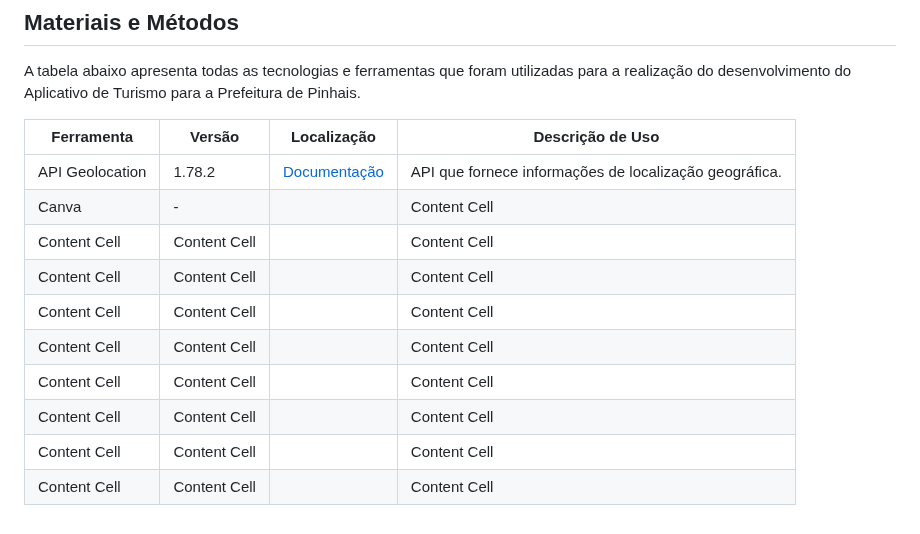
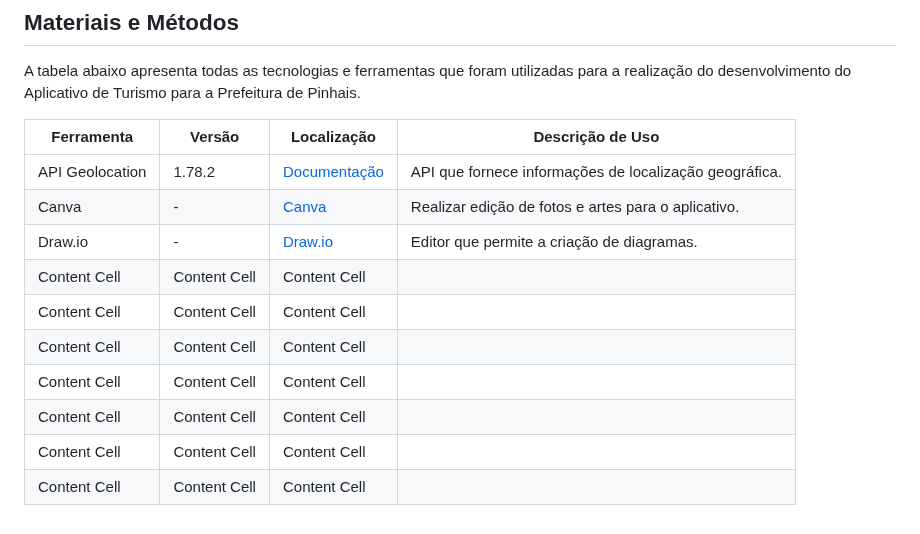
Before and after one commit to lauriana/AppTourism, a Markdown page: README.md, the part around the change. Rendered like a GitHub page.

```diff
--- a/README.md
+++ b/README.md
@@ -19,12 +19,12 @@ A tabela abaixo apresenta todas as tecnologias e ferramentas que foram utilizada
 |  Ferramenta     |    Versão     | Localização  | Descrição de Uso  |
 | -----------     | ------------- | ------------ |  -------------    |
 | API Geolocation | 1.78.2  | [Documentação](https://developers.google.com/maps/documentation/geolocation/overview?hl=pt-br)  | API que fornece informações de localização geográfica.|
-| Canva | -  | | Content Cell  | [Canva](https://www.canva.com/pt_br/) | Realizar edição de fotos e artes para o aplicativo.
-| Content Cell | Content Cell  | | Content Cell  |                   |
-| Content Cell | Content Cell  | | Content Cell  |                   |
-| Content Cell | Content Cell  | | Content Cell  |                   |
-| Content Cell | Content Cell  | | Content Cell  |                   |
-| Content Cell | Content Cell  | | Content Cell  |                   |
-| Content Cell | Content Cell  | | Content Cell  |                   |
-| Content Cell | Content Cell  | | Content Cell  |                   |
-| Content Cell | Content Cell  | | Content Cell  |                   |
+| Canva | -  | [Canva](https://www.canva.com/pt_br/) | Realizar edição de fotos e artes para o aplicativo. |
+| Draw.io | -  | [Draw.io](https://app.diagrams.net/)  | Editor que permite a criação de diagramas.|
+| Content Cell | Content Cell  | Content Cell  |                   |
+| Content Cell | Content Cell  | Content Cell  |                   |
+| Content Cell | Content Cell  | Content Cell  |                   |
+| Content Cell | Content Cell  | Content Cell  |                   |
+| Content Cell | Content Cell  | Content Cell  |                   |
+| Content Cell | Content Cell  | Content Cell  |                   |
+| Content Cell | Content Cell  | Content Cell  |                   |
```
